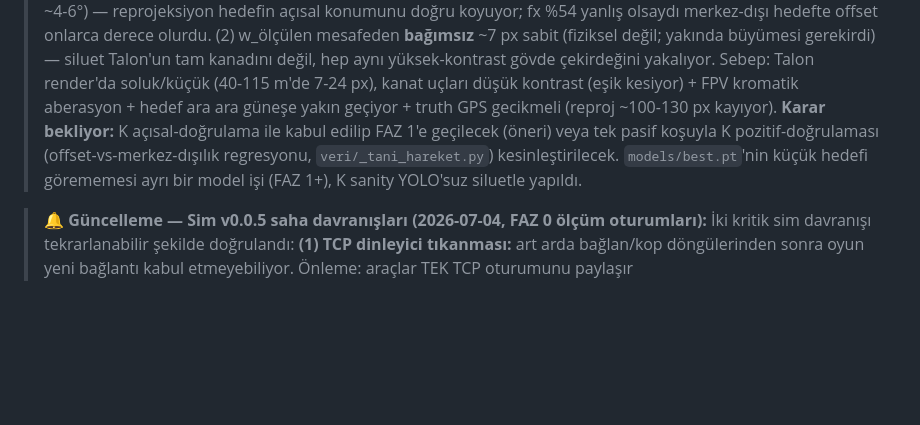
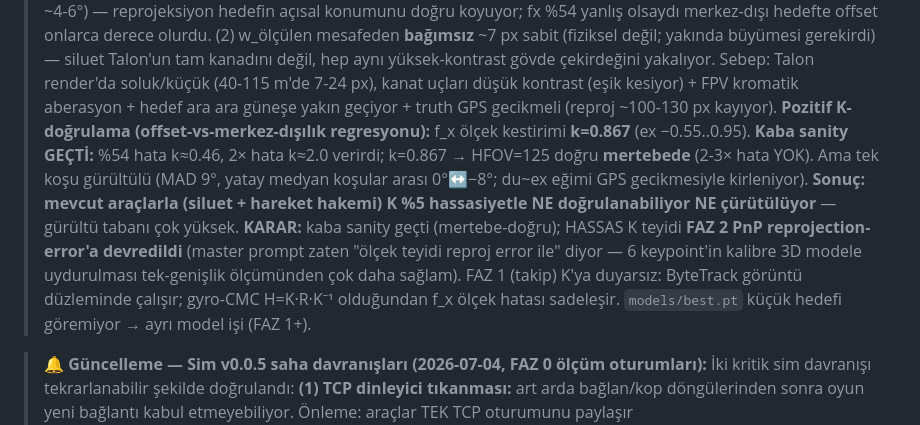
Before and after one commit to kayranecatikara/avci-drone-yer-kontrol, a Markdown page: MEVCUT_DURUM.md, the part around the change. Rendered like a GitHub page; blank space fills up the shorter version.

Commit message:
MEVCUT_DURUM: FAZ 0 K sanity karari (kaba sanity gecti, hassas teyit FAZ 2 PnP'ye)
Pozitif K-dogrulama: fx olcek k=0.867 (kaba sanity gecti - %54 hata k~0.46,
2x hata k~2.0 verirdi; HFOV=125 mertebe-dogru, 2-3x hata YOK). Tek kosu
gurultulu (MAD 9, gecikme kirlenmesi) -> %5 hassasiyet bu araclarla imkansiz.
Karar: hassas K teyidi FAZ 2 PnP reproj-error'a devredildi (master prompt
zaten oyle diyor). FAZ 1 K'ya duyarsiz (ByteTrack goruntu duzlemi; gyro-CMC
K.R.K^-1 sadelesiyor).

Co-Authored-By: Claude Fable 5 <noreply@anthropic.com>

```diff
--- a/MEVCUT_DURUM.md
+++ b/MEVCUT_DURUM.md
@@ -18,10 +18,17 @@
 > aynı yüksek-kontrast gövde çekirdeğini yakalıyor. Sebep: Talon render'da soluk/küçük
 > (40-115 m'de 7-24 px), kanat uçları düşük kontrast (eşik kesiyor) + FPV kromatik
 > aberasyon + hedef ara ara güneşe yakın geçiyor + truth GPS gecikmeli (reproj ~100-130 px
-> kayıyor). **Karar bekliyor:** K açısal-doğrulama ile kabul edilip FAZ 1'e geçilecek
-> (öneri) veya tek pasif koşuyla K pozitif-doğrulaması (offset-vs-merkez-dışılık regresyonu,
-> `veri/_tani_hareket.py`) kesinleştirilecek. `models/best.pt`'nin küçük hedefi görememesi
-> ayrı bir model işi (FAZ 1+), K sanity YOLO'suz siluetle yapıldı.
+> kayıyor). **Pozitif K-doğrulama (offset-vs-merkez-dışılık regresyonu):** f_x ölçek
+> kestirimi **k=0.867** (ex −0.55..0.95). **Kaba sanity GEÇTİ:** %54 hata k≈0.46, 2× hata
+> k≈2.0 verirdi; k=0.867 → HFOV=125 doğru **mertebede** (2-3× hata YOK). Ama tek koşu
+> gürültülü (MAD 9°, yatay medyan koşular arası 0°↔−8°; du~ex eğimi GPS gecikmesiyle
+> kirleniyor). **Sonuç: mevcut araçlarla (siluet + hareket hakemi) K %5 hassasiyetle NE
+> doğrulanabiliyor NE çürütülüyor** — gürültü tabanı çok yüksek. **KARAR:** kaba sanity
+> geçti (mertebe-doğru); HASSAS K teyidi **FAZ 2 PnP reprojection-error'a devredildi**
+> (master prompt zaten "ölçek teyidi reproj error ile" diyor — 6 keypoint'in kalibre 3D
+> modele uydurulması tek-genişlik ölçümünden çok daha sağlam). FAZ 1 (takip) K'ya duyarsız:
+> ByteTrack görüntü düzleminde çalışır; gyro-CMC H=K·R·K⁻¹ olduğundan f_x ölçek hatası
+> sadeleşir. `models/best.pt` küçük hedefi göremiyor → ayrı model işi (FAZ 1+).
 
 > **🔔 Güncelleme — Sim v0.0.5 saha davranışları (2026-07-04, FAZ 0 ölçüm oturumları):**
 > İki kritik sim davranışı tekrarlanabilir şekilde doğrulandı:
```
